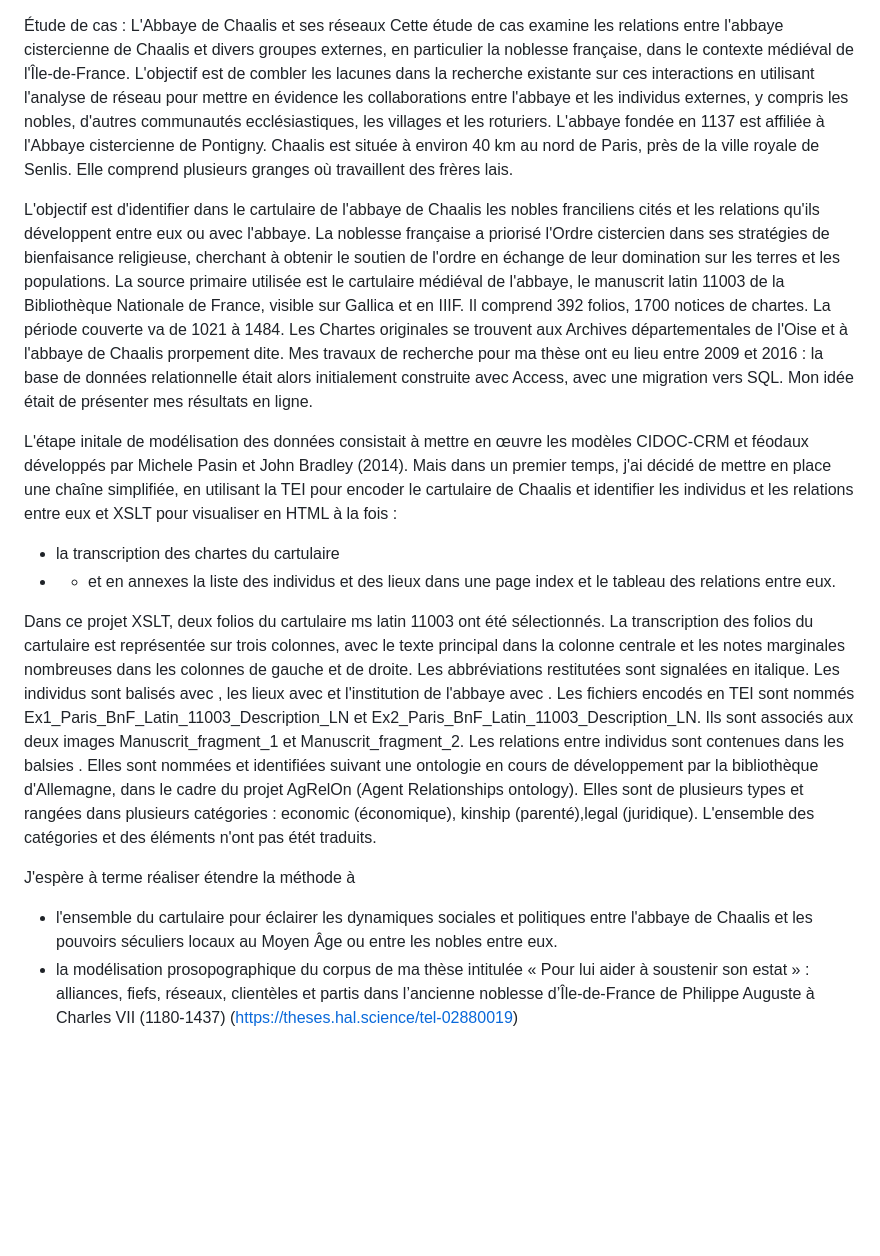
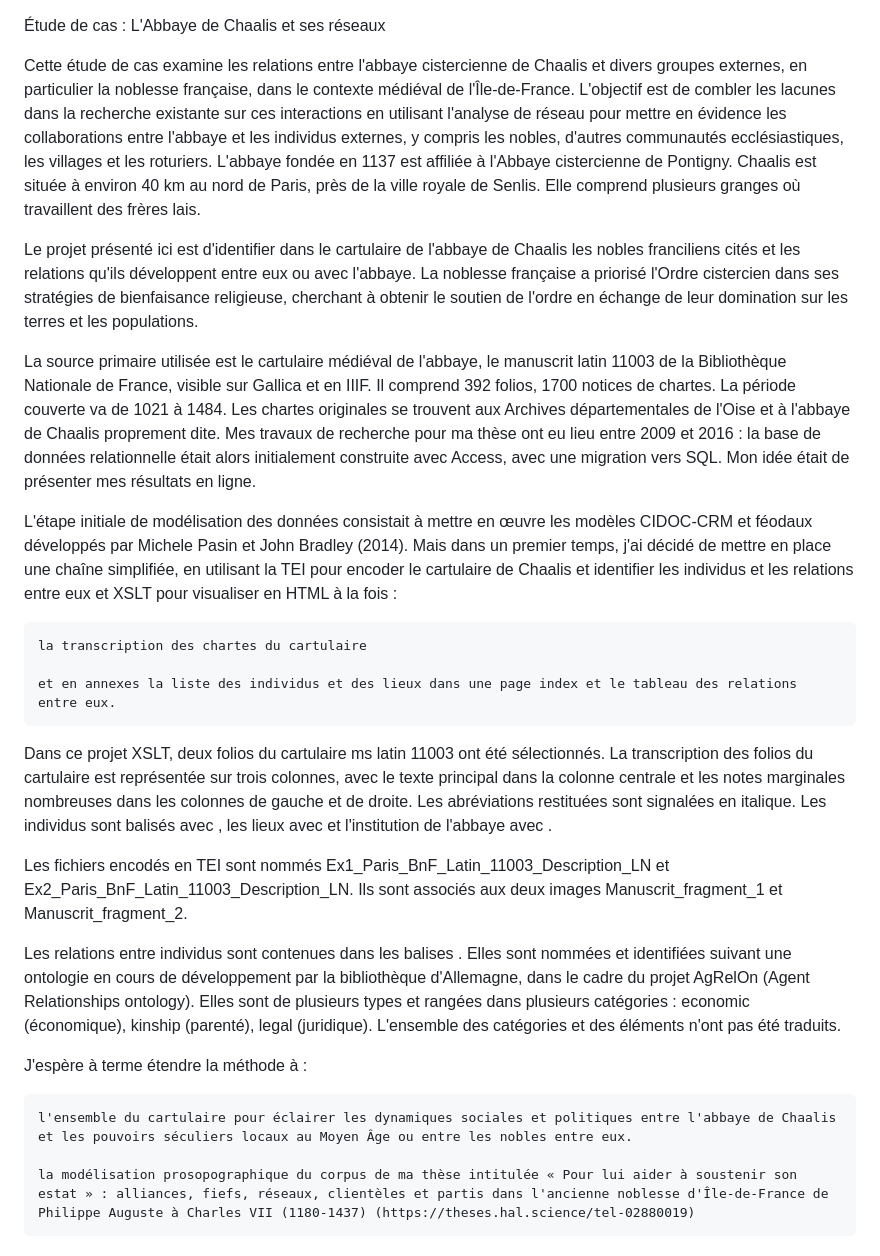
Before and after one commit to lanabias/PROJET-XSLT, a Markdown page: README.md, the part around the change. Rendered like a GitHub page; blank space fills up the shorter version.

```diff
--- a/README.md
+++ b/README.md
@@ -1,18 +1,26 @@
 Étude de cas :
 L'Abbaye de Chaalis et ses réseaux
+
 Cette étude de cas examine les relations entre l'abbaye cistercienne de Chaalis et divers groupes externes, en particulier la noblesse française, dans le contexte médiéval de l'Île-de-France. L'objectif est de combler les lacunes dans la recherche existante sur ces interactions en utilisant l'analyse de réseau pour mettre en évidence les collaborations entre l'abbaye et les individus externes, y compris les nobles, d'autres communautés ecclésiastiques, les villages et les roturiers. L'abbaye fondée en 1137 est affiliée à l'Abbaye cistercienne de Pontigny. Chaalis est située à environ 40 km au nord de Paris, près de la ville royale de Senlis. Elle comprend plusieurs granges où travaillent des frères lais.
 
-L'objectif est d'identifier dans le cartulaire de l'abbaye de Chaalis les nobles franciliens cités et les relations qu'ils développent entre eux ou avec l'abbaye. La noblesse française a priorisé l'Ordre cistercien dans ses stratégies de bienfaisance religieuse, cherchant à obtenir le soutien de l'ordre en échange de leur domination sur les terres et les populations.
-La source primaire utilisée est le cartulaire médiéval de l'abbaye, le manuscrit latin 11003 de la Bibliothèque Nationale de France, visible sur Gallica et en IIIF. Il comprend 392 folios, 1700 notices de chartes. La période couverte va de 1021 à 1484. Les Chartes originales se trouvent aux Archives départementales de l'Oise et à l'abbaye de Chaalis prorpement dite. Mes travaux de recherche pour ma thèse ont eu lieu entre 2009 et 2016 : la base de données relationnelle était alors initialement construite avec Access, avec une migration vers SQL. Mon idée était de présenter mes résultats en ligne.
+Le projet présenté ici est d'identifier dans le cartulaire de l'abbaye de Chaalis les nobles franciliens cités et les relations qu'ils développent entre eux ou avec l'abbaye. La noblesse française a priorisé l'Ordre cistercien dans ses stratégies de bienfaisance religieuse, cherchant à obtenir le soutien de l'ordre en échange de leur domination sur les terres et les populations.
 
-L'étape initale de modélisation des données consistait à mettre en œuvre les modèles CIDOC-CRM et féodaux développés par Michele Pasin et John Bradley (2014). Mais dans un premier temps, j'ai décidé de mettre en place une chaîne simplifiée, en utilisant la TEI pour encoder le cartulaire de Chaalis et identifier les individus et les relations entre eux et XSLT pour visualiser en HTML à la fois :
-- la transcription des chartes du cartulaire
-- - et en annexes la liste des individus et des lieux dans une page index et le tableau des relations entre eux.
+La source primaire utilisée est le cartulaire médiéval de l'abbaye, le manuscrit latin 11003 de la Bibliothèque Nationale de France, visible sur Gallica et en IIIF. Il comprend 392 folios, 1700 notices de chartes. La période couverte va de 1021 à 1484. Les chartes originales se trouvent aux Archives départementales de l'Oise et à l'abbaye de Chaalis proprement dite. Mes travaux de recherche pour ma thèse ont eu lieu entre 2009 et 2016 : la base de données relationnelle était alors initialement construite avec Access, avec une migration vers SQL. Mon idée était de présenter mes résultats en ligne.
 
-Dans ce projet XSLT, deux folios du cartulaire ms latin 11003 ont été sélectionnés. La transcription des folios du cartulaire est représentée sur trois colonnes, avec le texte principal dans la colonne centrale et les notes marginales nombreuses dans les colonnes de gauche et de droite. Les abbréviations restitutées sont signalées en italique. Les individus sont balisés avec <persName>, les lieux avec <place> et l'institution de l'abbaye avec <org>.
+L'étape initiale de modélisation des données consistait à mettre en œuvre les modèles CIDOC-CRM et féodaux développés par Michele Pasin et John Bradley (2014). Mais dans un premier temps, j'ai décidé de mettre en place une chaîne simplifiée, en utilisant la TEI pour encoder le cartulaire de Chaalis et identifier les individus et les relations entre eux et XSLT pour visualiser en HTML à la fois :
+
+    la transcription des chartes du cartulaire
+
+    et en annexes la liste des individus et des lieux dans une page index et le tableau des relations entre eux.
+
+Dans ce projet XSLT, deux folios du cartulaire ms latin 11003 ont été sélectionnés. La transcription des folios du cartulaire est représentée sur trois colonnes, avec le texte principal dans la colonne centrale et les notes marginales nombreuses dans les colonnes de gauche et de droite. Les abréviations restituées sont signalées en italique. Les individus sont balisés avec <persName>, les lieux avec <place> et l'institution de l'abbaye avec <org>.
+
 Les fichiers encodés en TEI sont nommés Ex1_Paris_BnF_Latin_11003_Description_LN et Ex2_Paris_BnF_Latin_11003_Description_LN. Ils sont associés aux deux images Manuscrit_fragment_1 et Manuscrit_fragment_2.
-Les relations entre individus sont contenues dans les balsies <relation>. Elles sont nommées et identifiées suivant une ontologie en cours de développement par la bibliothèque d'Allemagne, dans le cadre du projet AgRelOn (Agent Relationships ontology). Elles sont de plusieurs types et rangées dans plusieurs catégories : economic (économique), kinship (parenté),legal (juridique). L'ensemble des catégories et des éléments n'ont pas étét traduits.
 
-J'espère à terme réaliser étendre la méthode à
-- l'ensemble du cartulaire pour éclairer les dynamiques sociales et politiques entre l'abbaye de Chaalis et les pouvoirs séculiers locaux au Moyen Âge ou entre les nobles entre eux.
-- la modélisation prosopographique du corpus de ma thèse intitulée « Pour lui aider à soustenir son estat » : alliances, fiefs, réseaux, clientèles et partis dans l’ancienne noblesse d’Île-de-France de Philippe Auguste à Charles VII (1180-1437) (https://theses.hal.science/tel-02880019)
+Les relations entre individus sont contenues dans les balises <relation>. Elles sont nommées et identifiées suivant une ontologie en cours de développement par la bibliothèque d'Allemagne, dans le cadre du projet AgRelOn (Agent Relationships ontology). Elles sont de plusieurs types et rangées dans plusieurs catégories : economic (économique), kinship (parenté), legal (juridique). L'ensemble des catégories et des éléments n'ont pas été traduits.
+
+J'espère à terme étendre la méthode à :
+
+    l'ensemble du cartulaire pour éclairer les dynamiques sociales et politiques entre l'abbaye de Chaalis et les pouvoirs séculiers locaux au Moyen Âge ou entre les nobles entre eux.
+
+    la modélisation prosopographique du corpus de ma thèse intitulée « Pour lui aider à soustenir son estat » : alliances, fiefs, réseaux, clientèles et partis dans l'ancienne noblesse d'Île-de-France de Philippe Auguste à Charles VII (1180-1437) (https://theses.hal.science/tel-02880019)
```
